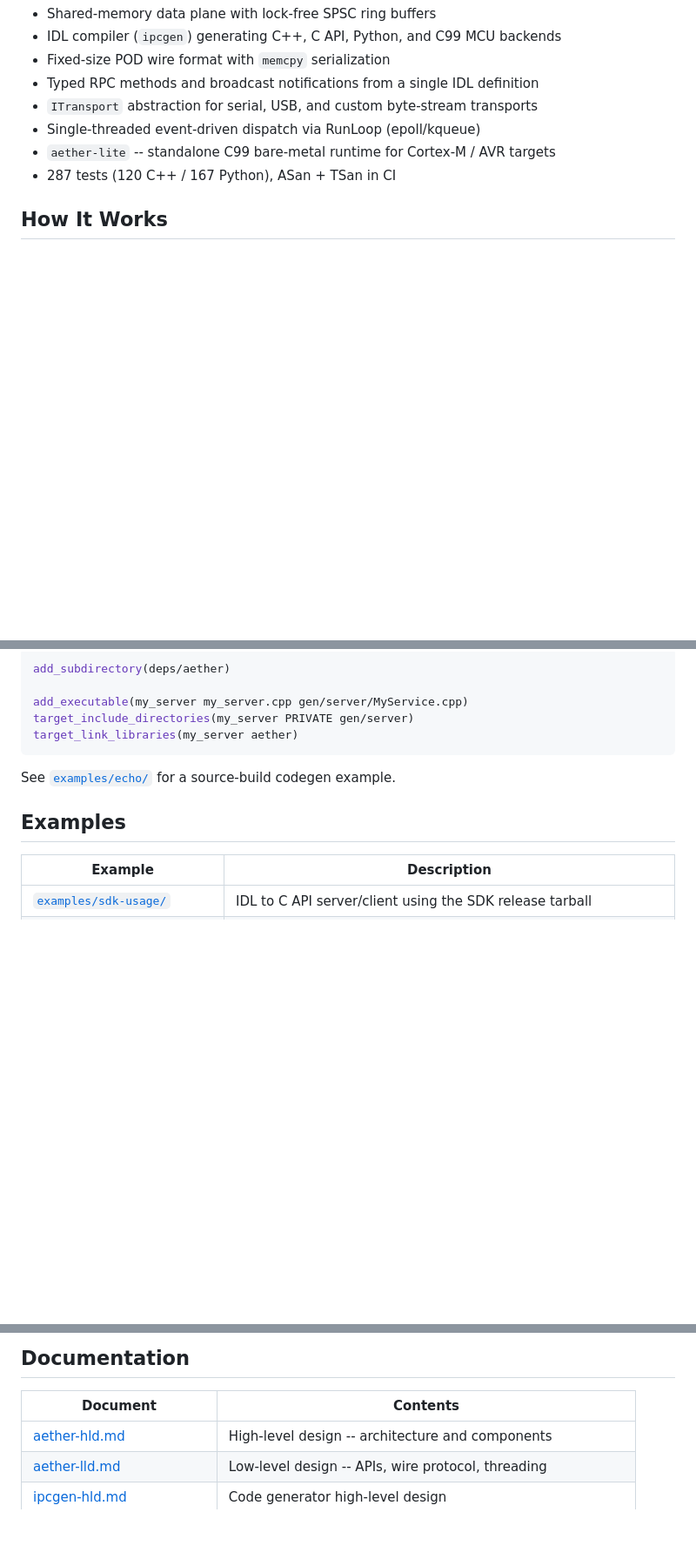
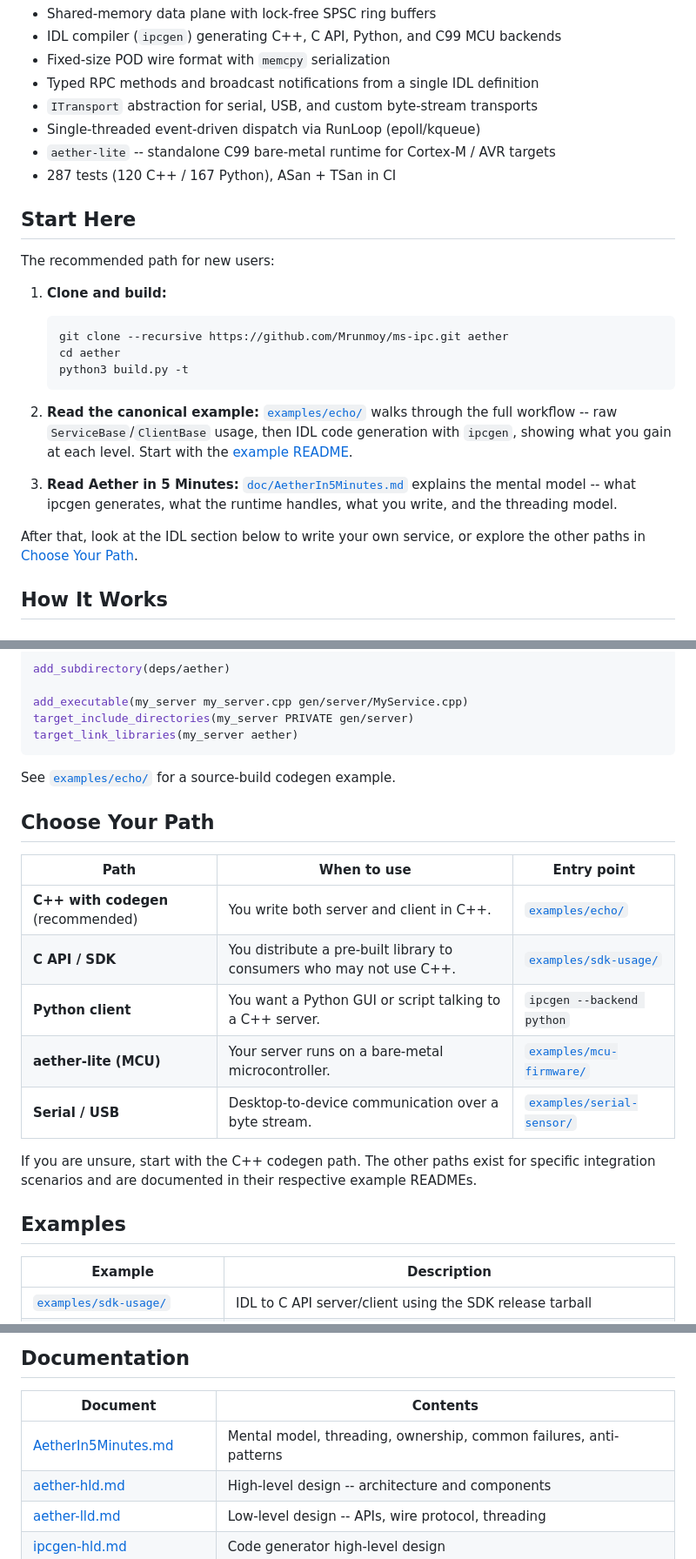
Before and after one commit to Mrunmoy/aether, a Markdown page: README.md, 3 parts joined by grey strips. Shown at 87% size. Rendered like a GitHub page; blank space fills up the shorter version.

````diff
--- a/README.md
+++ b/README.md
@@ -22,6 +22,23 @@ Aether is an RPC framework that moves data through lock-free ring buffers in sha
 - Single-threaded event-driven dispatch via RunLoop (epoll/kqueue)
 - `aether-lite` -- standalone C99 bare-metal runtime for Cortex-M / AVR targets
 - 287 tests (120 C++ / 167 Python), ASan + TSan in CI
+
+## Start Here
+
+The recommended path for new users:
+
+1. **Clone and build:**
+   ```bash
+   git clone --recursive https://github.com/Mrunmoy/ms-ipc.git aether
+   cd aether
+   python3 build.py -t
+   ```
+
+2. **Read the canonical example:** [`examples/echo/`](examples/echo/) walks through the full workflow -- raw `ServiceBase`/`ClientBase` usage, then IDL code generation with `ipcgen`, showing what you gain at each level. Start with the [example README](examples/echo/README.md).
+
+3. **Read Aether in 5 Minutes:** [`doc/AetherIn5Minutes.md`](doc/AetherIn5Minutes.md) explains the mental model -- what ipcgen generates, what the runtime handles, what you write, and the threading model.
+
+After that, look at the IDL section below to write your own service, or explore the other paths in [Choose Your Path](#choose-your-path).
 
 ## How It Works
 
@@ -202,6 +219,18 @@ target_link_libraries(my_server aether)
 
 See [`examples/echo/`](examples/echo/) for a source-build codegen example.
 
+## Choose Your Path
+
+| Path | When to use | Entry point |
+|------|-------------|-------------|
+| **C++ with codegen** (recommended) | You write both server and client in C++. | [`examples/echo/`](examples/echo/) |
+| **C API / SDK** | You distribute a pre-built library to consumers who may not use C++. | [`examples/sdk-usage/`](examples/sdk-usage/) |
+| **Python client** | You want a Python GUI or script talking to a C++ server. | `ipcgen --backend python` |
+| **aether-lite (MCU)** | Your server runs on a bare-metal microcontroller. | [`examples/mcu-firmware/`](examples/mcu-firmware/) |
+| **Serial / USB** | Desktop-to-device communication over a byte stream. | [`examples/serial-sensor/`](examples/serial-sensor/) |
+
+If you are unsure, start with the C++ codegen path. The other paths exist for specific integration scenarios and are documented in their respective example READMEs.
+
 ## Examples
 
 | Example | Description |
@@ -218,6 +247,7 @@ See [`examples/echo/`](examples/echo/) for a source-build codegen example.
 
 | Document | Contents |
 |----------|----------|
+| [AetherIn5Minutes.md](doc/AetherIn5Minutes.md) | Mental model, threading, ownership, common failures, anti-patterns |
 | [aether-hld.md](doc/aether-hld.md) | High-level design -- architecture and components |
 | [aether-lld.md](doc/aether-lld.md) | Low-level design -- APIs, wire protocol, threading |
 | [ipcgen-hld.md](doc/ipcgen-hld.md) | Code generator high-level design |
````
Also changed, not shown: doc/AetherIn5Minutes.md (added, +271 -0 lines).
